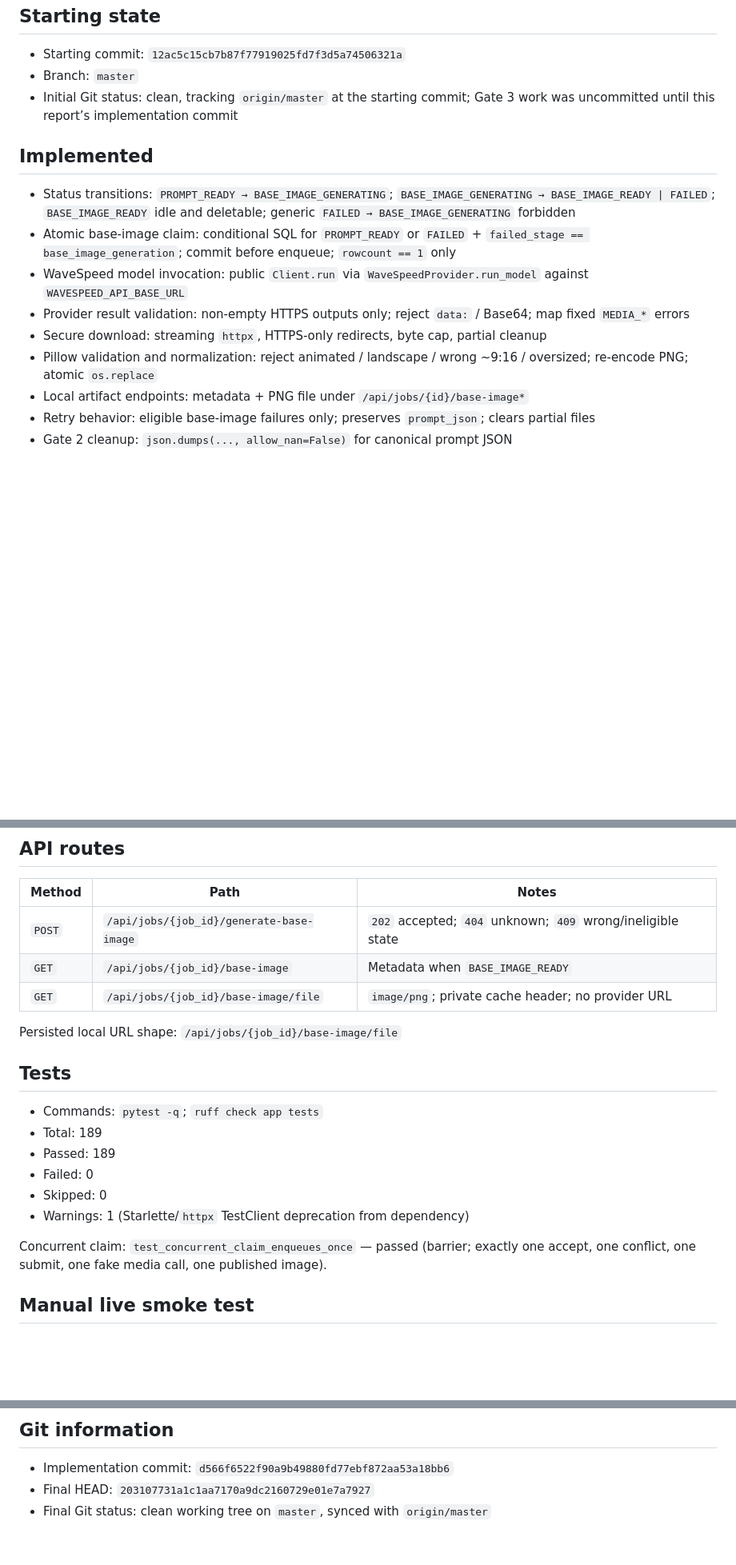
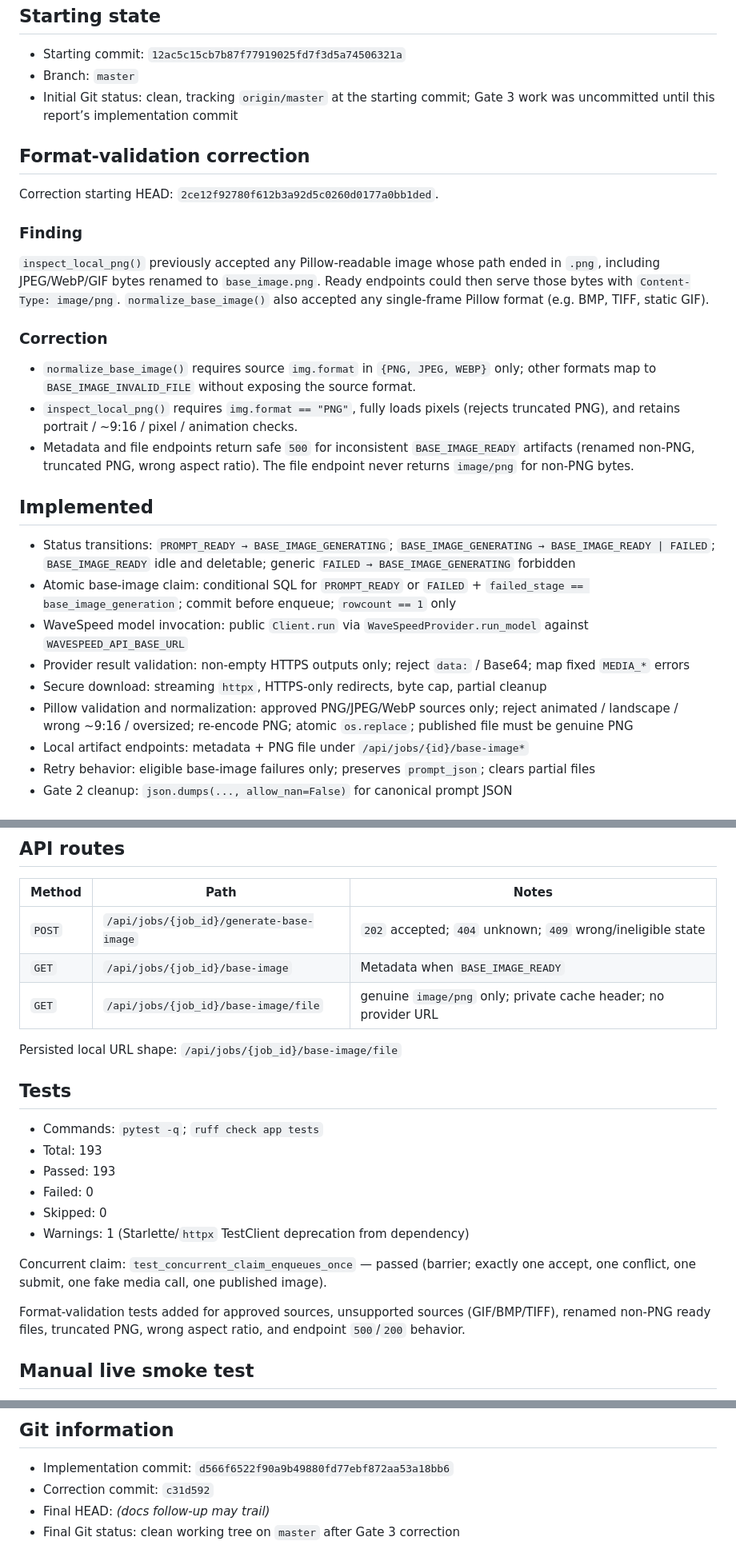
Before and after one commit to hafizums/ai-fun, a Markdown page: GATE_3_REPORT.md, 3 parts joined by grey strips. Shown at 80% size. GitHub-like rendering; blank space fills up the shorter version.

Commit message:
Record Gate 3 format-validation correction in report.
Co-authored-by: Cursor <cursoragent@cursor.com>

```diff
--- a/GATE_3_REPORT.md
+++ b/GATE_3_REPORT.md
@@ -10,6 +10,20 @@ IMPLEMENTED — AWAITING GATEKEEPER REVIEW
 - Branch: `master`
 - Initial Git status: clean, tracking `origin/master` at the starting commit; Gate 3 work was uncommitted until this report’s implementation commit
 
+## Format-validation correction
+
+Correction starting HEAD: `2ce12f92780f612b3a92d5c0260d0177a0bb1ded`.
+
+### Finding
+
+`inspect_local_png()` previously accepted any Pillow-readable image whose path ended in `.png`, including JPEG/WebP/GIF bytes renamed to `base_image.png`. Ready endpoints could then serve those bytes with `Content-Type: image/png`. `normalize_base_image()` also accepted any single-frame Pillow format (e.g. BMP, TIFF, static GIF).
+
+### Correction
+
+- `normalize_base_image()` requires source `img.format` in `{PNG, JPEG, WEBP}` only; other formats map to `BASE_IMAGE_INVALID_FILE` without exposing the source format.
+- `inspect_local_png()` requires `img.format == "PNG"`, fully loads pixels (rejects truncated PNG), and retains portrait / ~9:16 / pixel / animation checks.
+- Metadata and file endpoints return safe `500` for inconsistent `BASE_IMAGE_READY` artifacts (renamed non-PNG, truncated PNG, wrong aspect ratio). The file endpoint never returns `image/png` for non-PNG bytes.
+
 ## Implemented
 
 - Status transitions: `PROMPT_READY → BASE_IMAGE_GENERATING`; `BASE_IMAGE_GENERATING → BASE_IMAGE_READY | FAILED`; `BASE_IMAGE_READY` idle and deletable; generic `FAILED → BASE_IMAGE_GENERATING` forbidden
@@ -17,7 +31,7 @@ IMPLEMENTED — AWAITING GATEKEEPER REVIEW
 - WaveSpeed model invocation: public `Client.run` via `WaveSpeedProvider.run_model` against `WAVESPEED_API_BASE_URL`
 - Provider result validation: non-empty HTTPS outputs only; reject `data:` / Base64; map fixed `MEDIA_*` errors
 - Secure download: streaming `httpx`, HTTPS-only redirects, byte cap, partial cleanup
-- Pillow validation and normalization: reject animated / landscape / wrong ~9:16 / oversized; re-encode PNG; atomic `os.replace`
+- Pillow validation and normalization: approved PNG/JPEG/WebP sources only; reject animated / landscape / wrong ~9:16 / oversized; re-encode PNG; atomic `os.replace`; published file must be genuine PNG
 - Local artifact endpoints: metadata + PNG file under `/api/jobs/{id}/base-image*`
 - Retry behavior: eligible base-image failures only; preserves `prompt_json`; clears partial files
 - Gate 2 cleanup: `json.dumps(..., allow_nan=False)` for canonical prompt JSON
@@ -55,20 +69,22 @@ IMPLEMENTED — AWAITING GATEKEEPER REVIEW
 |--------|------|-------|
 | `POST` | `/api/jobs/{job_id}/generate-base-image` | `202` accepted; `404` unknown; `409` wrong/ineligible state |
 | `GET` | `/api/jobs/{job_id}/base-image` | Metadata when `BASE_IMAGE_READY` |
-| `GET` | `/api/jobs/{job_id}/base-image/file` | `image/png`; private cache header; no provider URL |
+| `GET` | `/api/jobs/{job_id}/base-image/file` | genuine `image/png` only; private cache header; no provider URL |
 
 Persisted local URL shape: `/api/jobs/{job_id}/base-image/file`
 
 ## Tests
 
 - Commands: `pytest -q`; `ruff check app tests`
-- Total: 189
-- Passed: 189
+- Total: 193
+- Passed: 193
 - Failed: 0
 - Skipped: 0
 - Warnings: 1 (Starlette/`httpx` TestClient deprecation from dependency)
 
 Concurrent claim: `test_concurrent_claim_enqueues_once` — passed (barrier; exactly one accept, one conflict, one submit, one fake media call, one published image).
+
+Format-validation tests added for approved sources, unsupported sources (GIF/BMP/TIFF), renamed non-PNG ready files, truncated PNG, wrong aspect ratio, and endpoint `500`/`200` behavior.
 
 ## Manual live smoke test
 
@@ -107,5 +123,6 @@ Concurrent claim: `test_concurrent_claim_enqueues_once` — passed (barrier; exa
 ## Git information
 
 - Implementation commit: `d566f6522f90a9b49880fd77ebf872aa53a18bb6`
-- Final HEAD: `203107731a1c1aa7170a9dc2160729e01e7a7927`
-- Final Git status: clean working tree on `master`, synced with `origin/master`
+- Correction commit: `c31d592`
+- Final HEAD: _(docs follow-up may trail)_
+- Final Git status: clean working tree on `master` after Gate 3 correction
```
Also changed, not shown: other parts of GATE_3_REPORT.md (+1 -1 lines).
